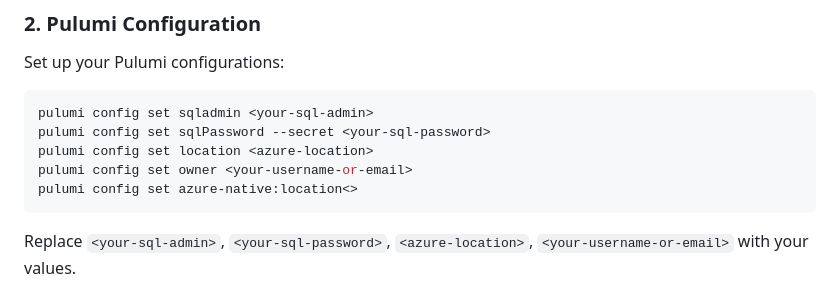
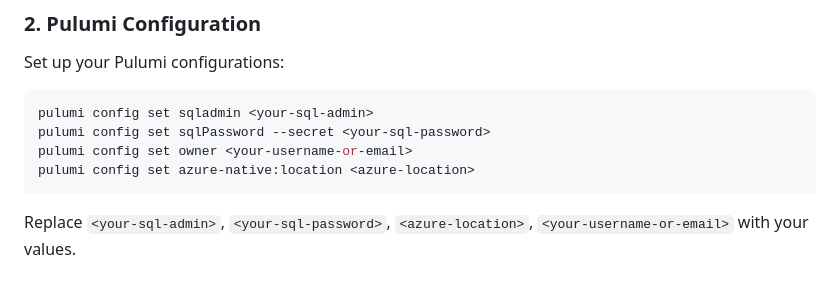
Before and after one commit to alayshia/pulumi-azure-mssql-webapp, a Markdown page: README.md, the part around the change. GitHub-like rendering.

Commit message:
fixed config settings
Signed-off-by: Alayshia Knighten <alayshia@pulumi.com>

````diff
--- a/README.md
+++ b/README.md
@@ -102,9 +102,8 @@ Set up your Pulumi configurations:
 ```bash
 pulumi config set sqladmin <your-sql-admin>
 pulumi config set sqlPassword --secret <your-sql-password>
-pulumi config set location <azure-location>
 pulumi config set owner <your-username-or-email>
-pulumi config set azure-native:location<>
+pulumi config set azure-native:location <azure-location>
 ```
 
 Replace `<your-sql-admin>`, `<your-sql-password>`, `<azure-location>`,  `<your-username-or-email>` with your values.
````
